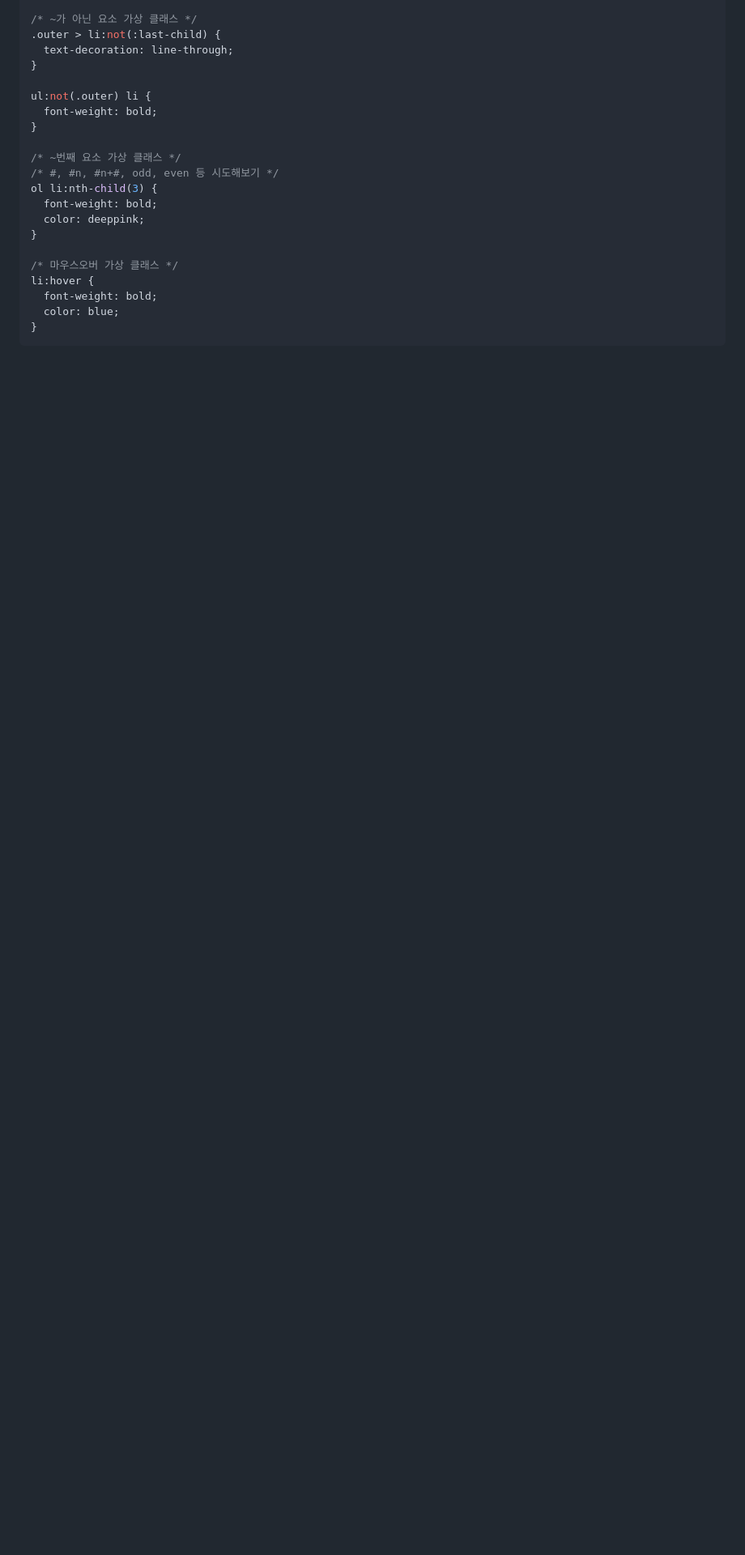
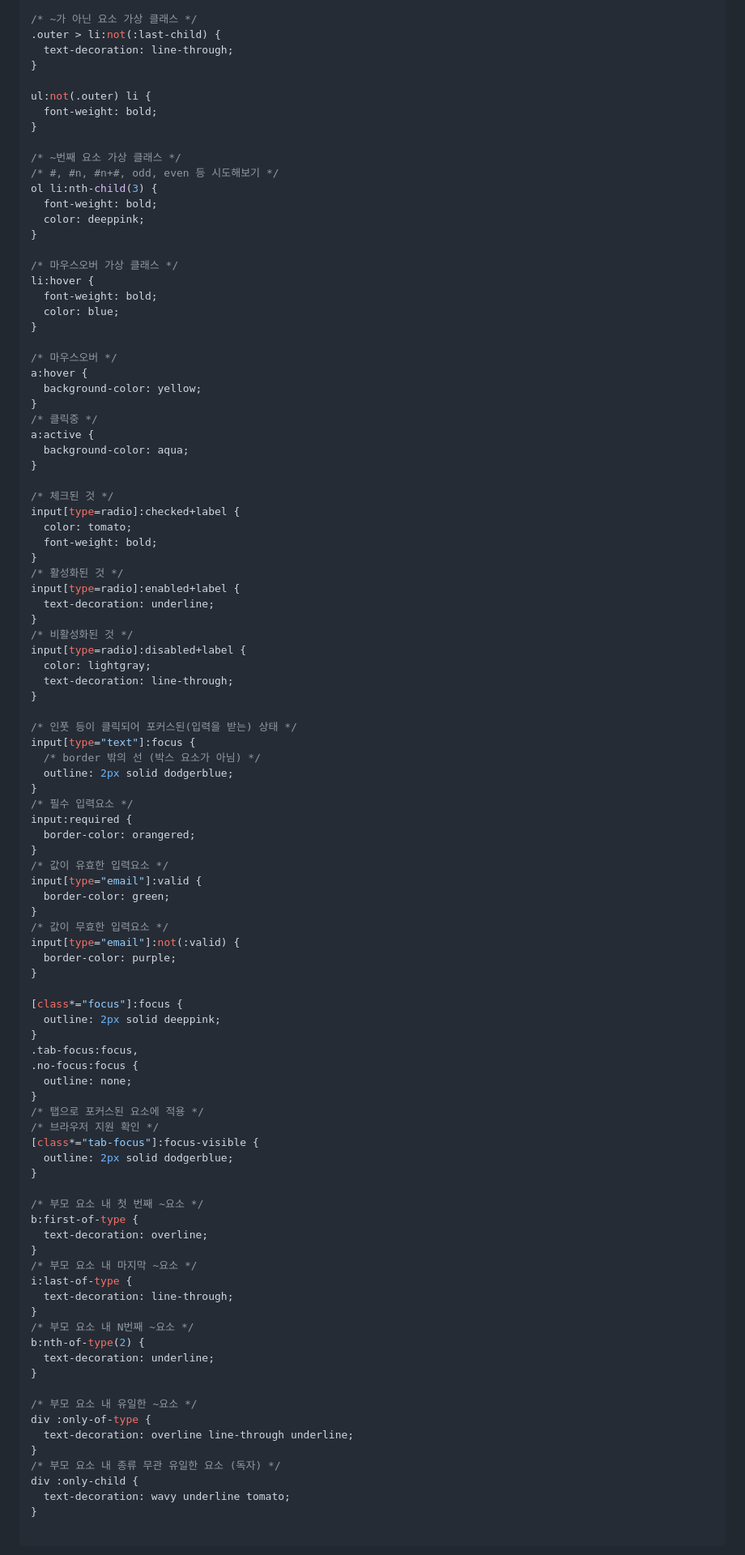
Before and after one commit to yenniekim/html-css, a Markdown page: README.md, the part around the change printed below. Shown: that part at 81% size. Rendered like a GitHub page; blank space fills up the shorter version.

````diff
--- a/README.md
+++ b/README.md
@@ -123,5 +123,83 @@ li:hover {
   font-weight: bold;
   color: blue;
 }
+
+/* 마우스오버 */
+a:hover {
+  background-color: yellow;
+}
+/* 클릭중 */
+a:active {
+  background-color: aqua;
+}
+
+/* 체크된 것 */
+input[type=radio]:checked+label {
+  color: tomato;
+  font-weight: bold;
+}
+/* 활성화된 것 */
+input[type=radio]:enabled+label {
+  text-decoration: underline;
+}
+/* 비활성화된 것 */
+input[type=radio]:disabled+label {
+  color: lightgray;
+  text-decoration: line-through;
+}
+
+/* 인풋 등이 클릭되어 포커스된(입력을 받는) 상태 */
+input[type="text"]:focus {
+  /* border 밖의 선 (박스 요소가 아님) */
+  outline: 2px solid dodgerblue;
+}
+/* 필수 입력요소 */
+input:required {
+  border-color: orangered;
+}
+/* 값이 유효한 입력요소 */
+input[type="email"]:valid {
+  border-color: green;
+}
+/* 값이 무효한 입력요소 */
+input[type="email"]:not(:valid) {
+  border-color: purple;
+}
+
+[class*="focus"]:focus {
+  outline: 2px solid deeppink;
+}
+.tab-focus:focus,
+.no-focus:focus {
+  outline: none;
+}
+/* 탭으로 포커스된 요소에 적용 */
+/* 브라우저 지원 확인 */
+[class*="tab-focus"]:focus-visible {
+  outline: 2px solid dodgerblue;
+}
+
+/* 부모 요소 내 첫 번째 ~요소 */
+b:first-of-type {
+  text-decoration: overline;
+}
+/* 부모 요소 내 마지막 ~요소 */
+i:last-of-type {
+  text-decoration: line-through;
+}
+/* 부모 요소 내 N번째 ~요소 */
+b:nth-of-type(2) {
+  text-decoration: underline;
+}
+
+/* 부모 요소 내 유일한 ~요소 */
+div :only-of-type {
+  text-decoration: overline line-through underline;
+}
+/* 부모 요소 내 종류 무관 유일한 요소 (독자) */
+div :only-child {
+  text-decoration: wavy underline tomato;
+}
+
 ```
 
````
Also changed, not shown: other parts of README.md (+34 -0 lines).
